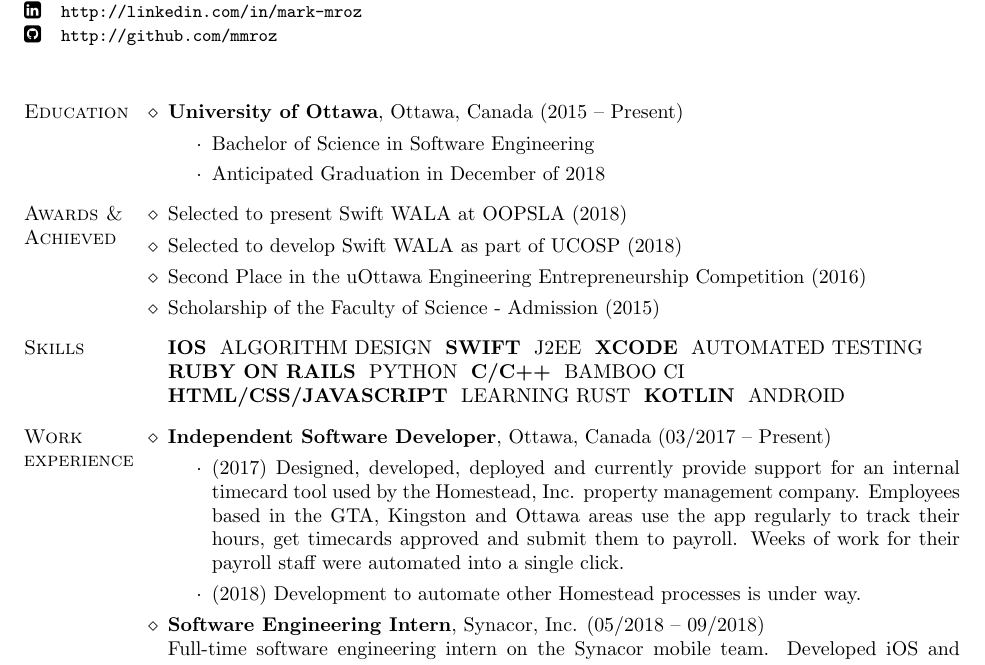
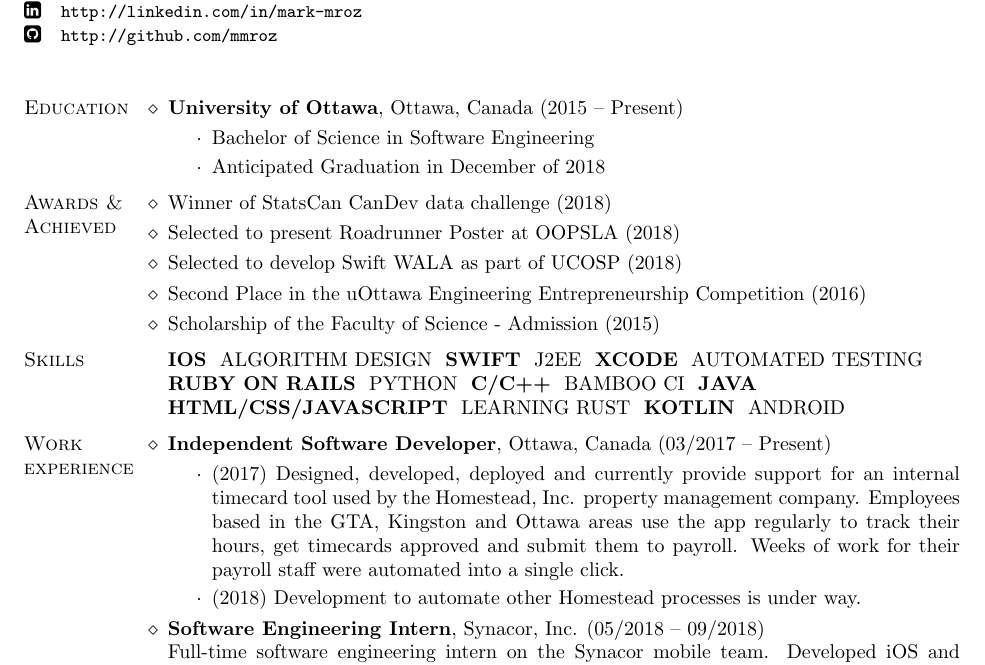
Before and after one commit to mmroz/Resume, a LaTeX CV (mark-resume.tex): part of page 1 of 2, cut so that both start at the same text. Compiled offline with pdfLaTeX.

Commit message:
Updated for OOPSLA 2018

```diff
--- a/mark-resume.tex
+++ b/mark-resume.tex
@@ -43,7 +43,8 @@
 \end{category}
 
 \begin{category}{Awards \&\\ Achieved}
-  \citemnotbold{ Selected to present Swift WALA at OOPSLA (2018) }
+  \citemnotbold{ Winner of StatsCan CanDev data challenge (2018) }
+  \citemnotbold{ Selected to present Roadrunner Poster at OOPSLA (2018) }
   \citemnotbold{ Selected to develop Swift WALA as part of UCOSP (2018) }
   \citemnotbold{ Second Place in the uOttawa Engineering Entrepreneurship Competition (2016) }
   \citemnotbold{ Scholarship of the Faculty of Science - Admission (2015) }
@@ -65,6 +66,7 @@
     \skill{Python}
     \skill{\textbf{C/C++}}
     \skill{Bamboo CI}
+	\skill{\textbf{Java}}
     \newline
     \skill{\textbf{HTML/CSS/JavaScript}}
     \skill{Learning Rust}
```
Also changed, not shown: mark-resume.pdf.
